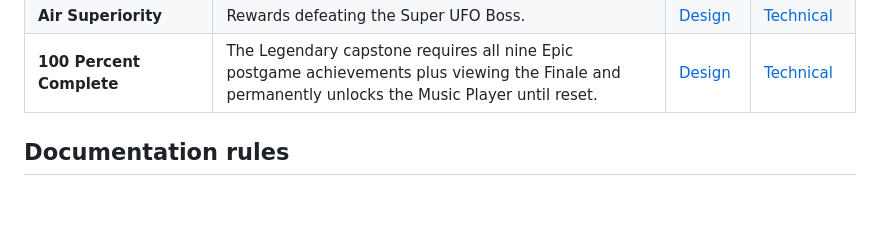
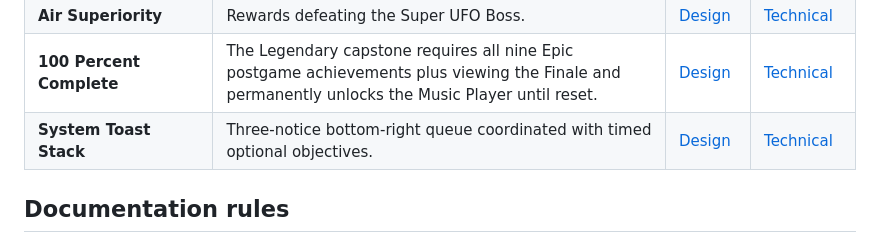
Before and after one commit to mippi-the-dork/mippi-the-dork.github.io, a Markdown page: docs/05-achievements-discovery/README.md, the part around the change. Drawn GitHub-style; blank space fills up the shorter version.

Commit message:
Index System Toast Stack documentation

```diff
--- a/docs/05-achievements-discovery/README.md
+++ b/docs/05-achievements-discovery/README.md
@@ -41,6 +41,7 @@ This category groups the canonical documentation for **Achievements and Discover
 | **Grand Tour** | Rewards visiting all six major professional sections of the portfolio. | [Design](grand-tour/DESIGN.md) | [Technical](grand-tour/TECHNICAL.md) |
 | **Air Superiority** | Rewards defeating the Super UFO Boss. | [Design](air-superiority/DESIGN.md) | [Technical](air-superiority/TECHNICAL.md) |
 | **100 Percent Complete** | The Legendary capstone requires all nine Epic postgame achievements plus viewing the Finale and permanently unlocks the Music Player until reset. | [Design](100-percent-complete/DESIGN.md) | [Technical](100-percent-complete/TECHNICAL.md) |
+| **System Toast Stack** | Three-notice bottom-right queue coordinated with timed optional objectives. | [Design](system-toast-stack/DESIGN.md) | [Technical](system-toast-stack/TECHNICAL.md) |
 
 ## Documentation rules
 
```
